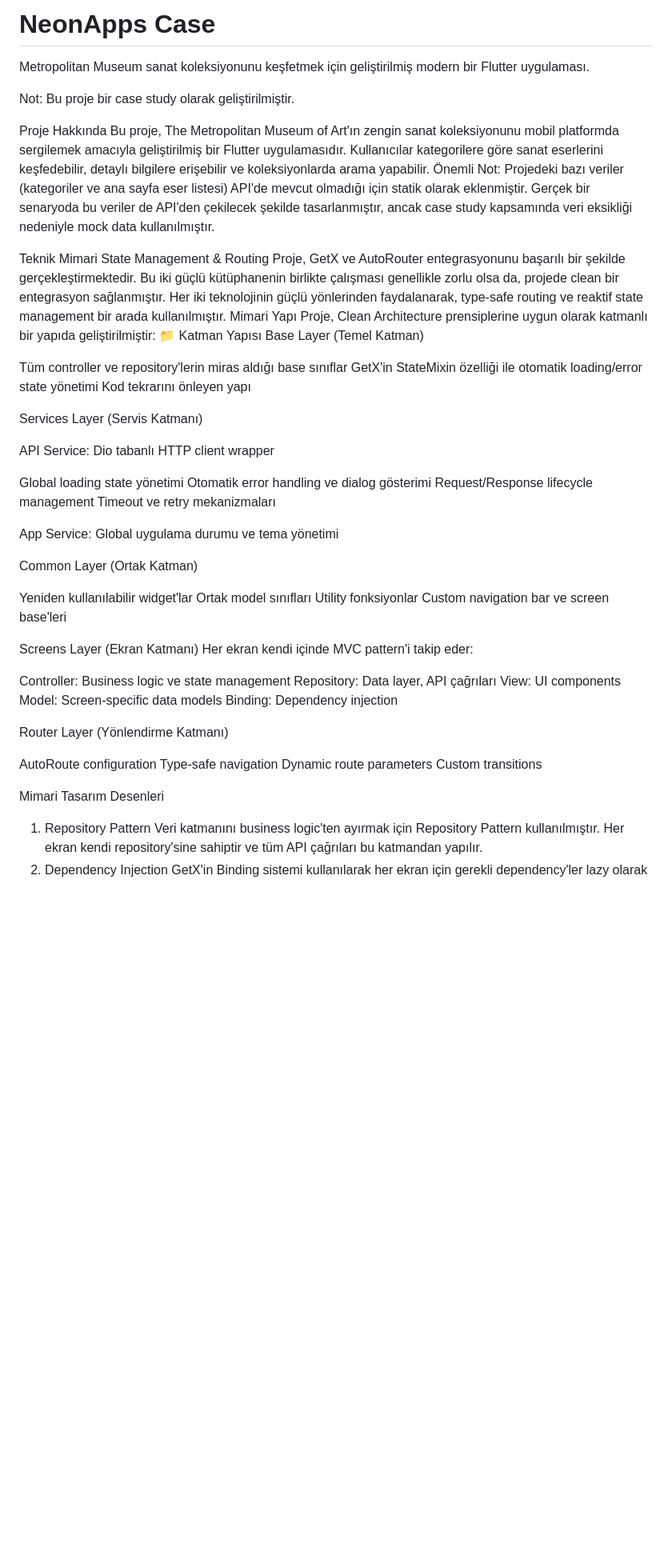
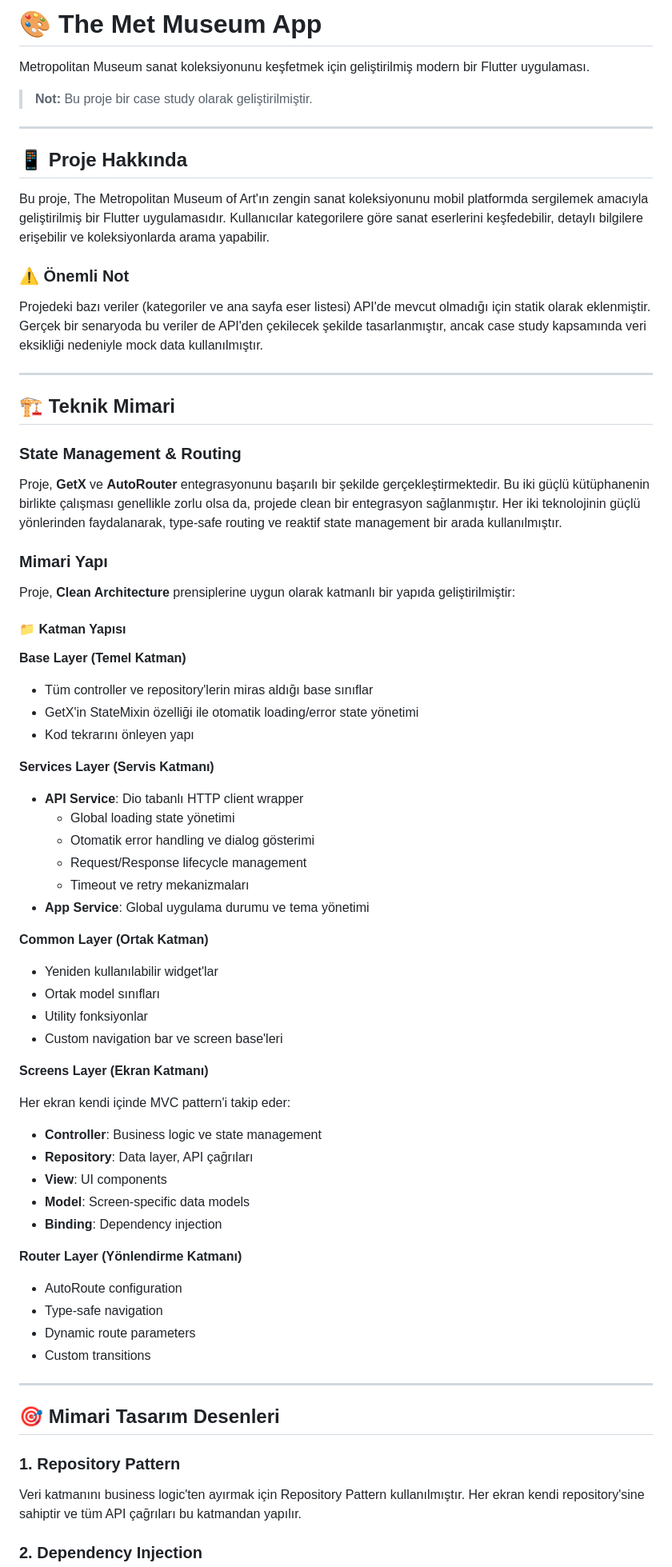
Before and after one commit to gokseennn/themetapp, a Markdown page: README.md, the part around one of its changes. Shown at 80% size. GitHub-like rendering; blank space fills up the shorter version.

```diff
--- a/README.md
+++ b/README.md
@@ -1,61 +1,72 @@
-# NeonApps Case
+# 🎨 The Met Museum App
+
 Metropolitan Museum sanat koleksiyonunu keşfetmek için geliştirilmiş modern bir Flutter uygulaması.
 
-Not: Bu proje bir case study olarak geliştirilmiştir.
+> **Not:** Bu proje bir case study olarak geliştirilmiştir.
 
-Proje Hakkında
+---
+
+## 📱 Proje Hakkında
+
 Bu proje, The Metropolitan Museum of Art'ın zengin sanat koleksiyonunu mobil platformda sergilemek amacıyla geliştirilmiş bir Flutter uygulamasıdır. Kullanıcılar kategorilere göre sanat eserlerini keşfedebilir, detaylı bilgilere erişebilir ve koleksiyonlarda arama yapabilir.
-Önemli Not: Projedeki bazı veriler (kategoriler ve ana sayfa eser listesi) API'de mevcut olmadığı için statik olarak eklenmiştir. Gerçek bir senaryoda bu veriler de API'den çekilecek şekilde tasarlanmıştır, ancak case study kapsamında veri eksikliği nedeniyle mock data kullanılmıştır.
 
-Teknik Mimari
-State Management & Routing
-Proje, GetX ve AutoRouter entegrasyonunu başarılı bir şekilde gerçekleştirmektedir. Bu iki güçlü kütüphanenin birlikte çalışması genellikle zorlu olsa da, projede clean bir entegrasyon sağlanmıştır. Her iki teknolojinin güçlü yönlerinden faydalanarak, type-safe routing ve reaktif state management bir arada kullanılmıştır.
-Mimari Yapı
-Proje, Clean Architecture prensiplerine uygun olarak katmanlı bir yapıda geliştirilmiştir:
-📁 Katman Yapısı
-Base Layer (Temel Katman)
+### ⚠️ Önemli Not
+Projedeki bazı veriler (kategoriler ve ana sayfa eser listesi) API'de mevcut olmadığı için statik olarak eklenmiştir. Gerçek bir senaryoda bu veriler de API'den çekilecek şekilde tasarlanmıştır, ancak case study kapsamında veri eksikliği nedeniyle mock data kullanılmıştır.
 
-Tüm controller ve repository'lerin miras aldığı base sınıflar
-GetX'in StateMixin özelliği ile otomatik loading/error state yönetimi
-Kod tekrarını önleyen yapı
+---
 
-Services Layer (Servis Katmanı)
+## 🏗️ Teknik Mimari
 
-API Service: Dio tabanlı HTTP client wrapper
+### State Management & Routing
 
-Global loading state yönetimi
-Otomatik error handling ve dialog gösterimi
-Request/Response lifecycle management
-Timeout ve retry mekanizmaları
+Proje, **GetX** ve **AutoRouter** entegrasyonunu başarılı bir şekilde gerçekleştirmektedir. Bu iki güçlü kütüphanenin birlikte çalışması genellikle zorlu olsa da, projede clean bir entegrasyon sağlanmıştır. Her iki teknolojinin güçlü yönlerinden faydalanarak, type-safe routing ve reaktif state management bir arada kullanılmıştır.
 
+### Mimari Yapı
 
-App Service: Global uygulama durumu ve tema yönetimi
+Proje, **Clean Architecture** prensiplerine uygun olarak katmanlı bir yapıda geliştirilmiştir:
 
-Common Layer (Ortak Katman)
+#### 📁 Katman Yapısı
 
-Yeniden kullanılabilir widget'lar
-Ortak model sınıfları
-Utility fonksiyonlar
-Custom navigation bar ve screen base'leri
+**Base Layer (Temel Katman)**
+- Tüm controller ve repository'lerin miras aldığı base sınıflar
+- GetX'in StateMixin özelliği ile otomatik loading/error state yönetimi
+- Kod tekrarını önleyen yapı
 
-Screens Layer (Ekran Katmanı)
+**Services Layer (Servis Katmanı)**
+- **API Service**: Dio tabanlı HTTP client wrapper
+  - Global loading state yönetimi
+  - Otomatik error handling ve dialog gösterimi
+  - Request/Response lifecycle management
+  - Timeout ve retry mekanizmaları
+- **App Service**: Global uygulama durumu ve tema yönetimi
+
+**Common Layer (Ortak Katman)**
+- Yeniden kullanılabilir widget'lar
+- Ortak model sınıfları
+- Utility fonksiyonlar
+- Custom navigation bar ve screen base'leri
+
+**Screens Layer (Ekran Katmanı)**
+
 Her ekran kendi içinde MVC pattern'i takip eder:
+- **Controller**: Business logic ve state management
+- **Repository**: Data layer, API çağrıları
+- **View**: UI components
+- **Model**: Screen-specific data models
+- **Binding**: Dependency injection
 
-Controller: Business logic ve state management
-Repository: Data layer, API çağrıları
-View: UI components
-Model: Screen-specific data models
-Binding: Dependency injection
+**Router Layer (Yönlendirme Katmanı)**
+- AutoRoute configuration
+- Type-safe navigation
+- Dynamic route parameters
+- Custom transitions
 
-Router Layer (Yönlendirme Katmanı)
+---
 
-AutoRoute configuration
-Type-safe navigation
-Dynamic route parameters
-Custom transitions
+## 🎯 Mimari Tasarım Desenleri
 
-Mimari Tasarım Desenleri
-1. Repository Pattern
+### 1. Repository Pattern
 Veri katmanını business logic'ten ayırmak için Repository Pattern kullanılmıştır. Her ekran kendi repository'sine sahiptir ve tüm API çağrıları bu katmandan yapılır.
-2. Dependency Injection
+
+### 2. Dependency Injection
 GetX'in Binding sistemi kullanılarak her ekran için gerekli dependency'ler lazy olarak inject edilir. Bu sayede memory management optimize edilir ve sadece gerekli olduğunda instance'lar oluşturulur.
```
Also changed, not shown: other parts of README.md (+74 -18 lines).
